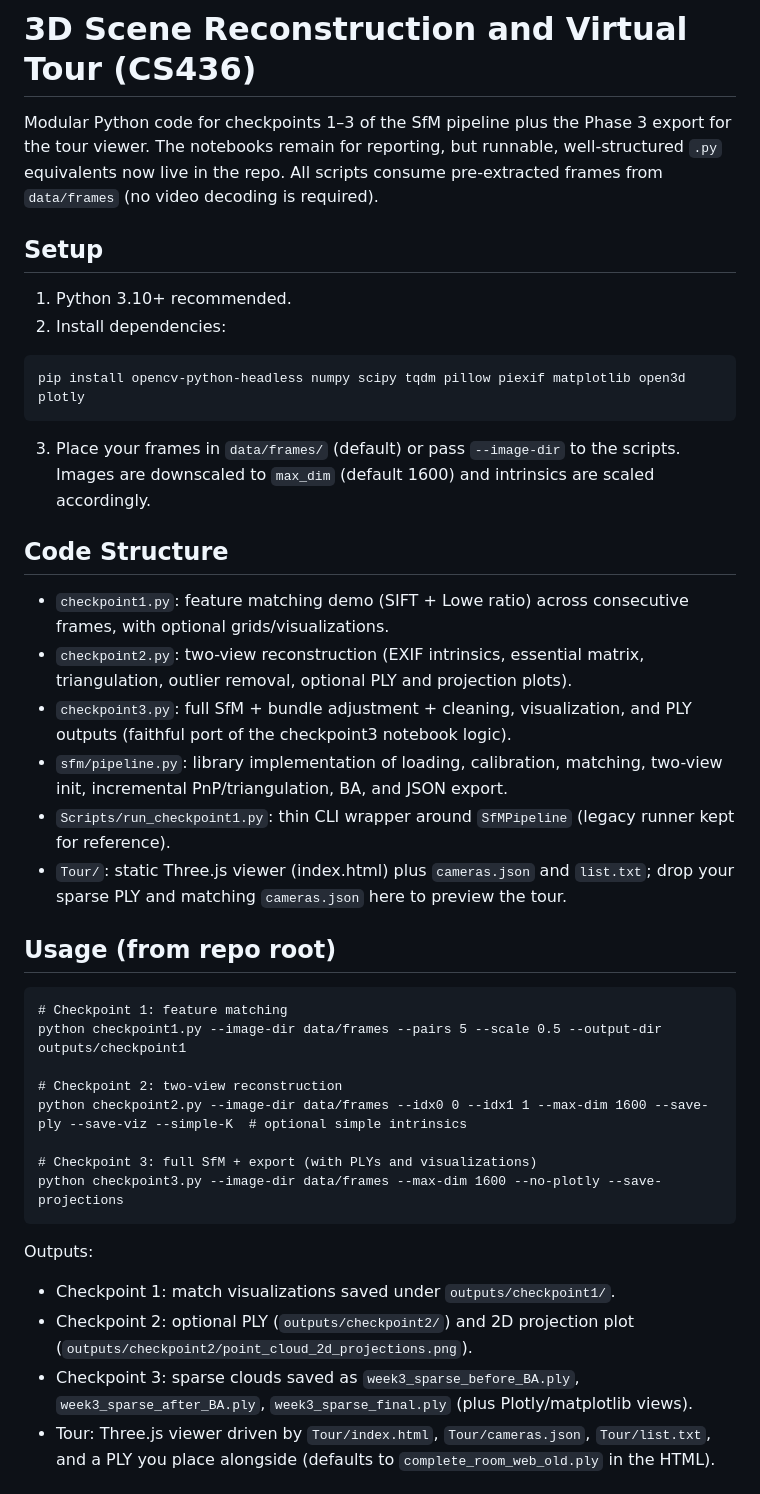
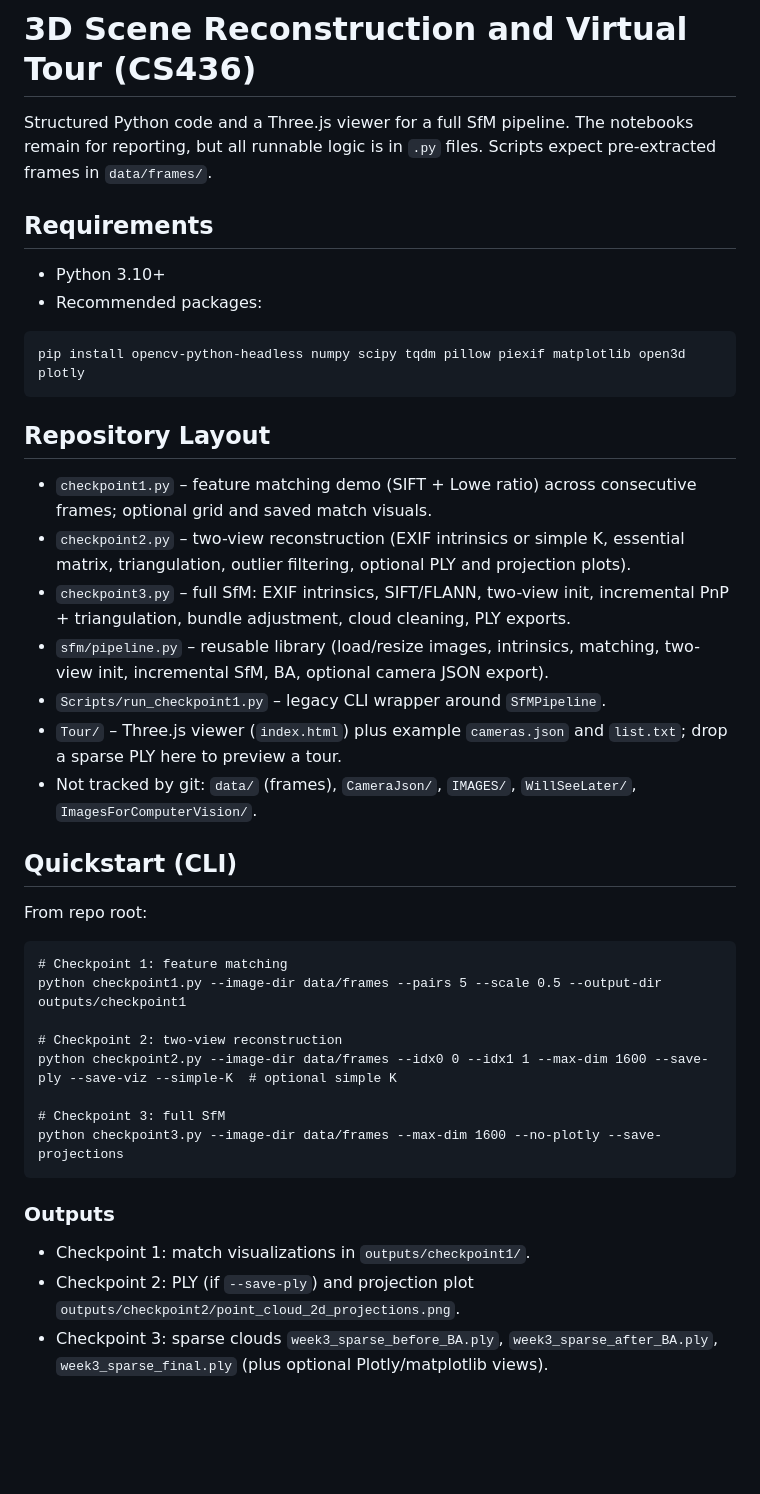
Before and after one commit to ArslanRobo/ComputerVisionProject-Group5, a Markdown page: README.md, the part around one of its changes. Drawn GitHub-style; blank space fills up the shorter version.

````diff
--- a/README.md
+++ b/README.md
@@ -1,38 +1,38 @@
 # 3D Scene Reconstruction and Virtual Tour (CS436)
 
-Modular Python code for checkpoints 1–3 of the SfM pipeline plus the Phase 3 export for the tour viewer. The notebooks remain for reporting, but runnable, well-structured `.py` equivalents now live in the repo. All scripts consume pre-extracted frames from `data/frames` (no video decoding is required).
+Structured Python code and a Three.js viewer for a full SfM pipeline. The notebooks remain for reporting, but all runnable logic is in `.py` files. Scripts expect pre-extracted frames in `data/frames/`.
 
-## Setup
-1) Python 3.10+ recommended.
-2) Install dependencies:
+## Requirements
+- Python 3.10+
+- Recommended packages:
 ```
 pip install opencv-python-headless numpy scipy tqdm pillow piexif matplotlib open3d plotly
 ```
-3) Place your frames in `data/frames/` (default) or pass `--image-dir` to the scripts. Images are downscaled to `max_dim` (default 1600) and intrinsics are scaled accordingly.
 
-## Code Structure
-- `checkpoint1.py`: feature matching demo (SIFT + Lowe ratio) across consecutive frames, with optional grids/visualizations.
-- `checkpoint2.py`: two-view reconstruction (EXIF intrinsics, essential matrix, triangulation, outlier removal, optional PLY and projection plots).
-- `checkpoint3.py`: full SfM + bundle adjustment + cleaning, visualization, and PLY outputs (faithful port of the checkpoint3 notebook logic).
-- `sfm/pipeline.py`: library implementation of loading, calibration, matching, two-view init, incremental PnP/triangulation, BA, and JSON export.
-- `Scripts/run_checkpoint1.py`: thin CLI wrapper around `SfMPipeline` (legacy runner kept for reference).
-- `Tour/`: static Three.js viewer (index.html) plus `cameras.json` and `list.txt`; drop your sparse PLY and matching `cameras.json` here to preview the tour.
+## Repository Layout
+- `checkpoint1.py` – feature matching demo (SIFT + Lowe ratio) across consecutive frames; optional grid and saved match visuals.
+- `checkpoint2.py` – two-view reconstruction (EXIF intrinsics or simple K, essential matrix, triangulation, outlier filtering, optional PLY and projection plots).
+- `checkpoint3.py` – full SfM: EXIF intrinsics, SIFT/FLANN, two-view init, incremental PnP + triangulation, bundle adjustment, cloud cleaning, PLY exports.
+- `sfm/pipeline.py` – reusable library (load/resize images, intrinsics, matching, two-view init, incremental SfM, BA, optional camera JSON export).
+- `Scripts/run_checkpoint1.py` – legacy CLI wrapper around `SfMPipeline`.
+- `Tour/` – Three.js viewer (`index.html`) plus example `cameras.json` and `list.txt`; drop a sparse PLY here to preview a tour.
+- Not tracked by git: `data/` (frames), `CameraJson/`, `IMAGES/`, `WillSeeLater/`, `ImagesForComputerVision/`.
 
-## Usage (from repo root)
+## Quickstart (CLI)
+From repo root:
 ```
 # Checkpoint 1: feature matching
 python checkpoint1.py --image-dir data/frames --pairs 5 --scale 0.5 --output-dir outputs/checkpoint1
 
 # Checkpoint 2: two-view reconstruction
-python checkpoint2.py --image-dir data/frames --idx0 0 --idx1 1 --max-dim 1600 --save-ply --save-viz --simple-K  # optional simple intrinsics
+python checkpoint2.py --image-dir data/frames --idx0 0 --idx1 1 --max-dim 1600 --save-ply --save-viz --simple-K  # optional simple K
 
-# Checkpoint 3: full SfM + export (with PLYs and visualizations)
+# Checkpoint 3: full SfM
 python checkpoint3.py --image-dir data/frames --max-dim 1600 --no-plotly --save-projections
 ```
 
-Outputs:
-- Checkpoint 1: match visualizations saved under `outputs/checkpoint1/`.
-- Checkpoint 2: optional PLY (`outputs/checkpoint2/`) and 2D projection plot (`outputs/checkpoint2/point_cloud_2d_projections.png`).
-- Checkpoint 3: sparse clouds saved as `week3_sparse_before_BA.ply`, `week3_sparse_after_BA.ply`, `week3_sparse_final.ply` (plus Plotly/matplotlib views).
-- Tour: Three.js viewer driven by `Tour/index.html`, `Tour/cameras.json`, `Tour/list.txt`, and a PLY you place alongside (defaults to `complete_room_web_old.ply` in the HTML).
+### Outputs
+- Checkpoint 1: match visualizations in `outputs/checkpoint1/`.
+- Checkpoint 2: PLY (if `--save-ply`) and projection plot `outputs/checkpoint2/point_cloud_2d_projections.png`.
+- Checkpoint 3: sparse clouds `week3_sparse_before_BA.ply`, `week3_sparse_after_BA.ply`, `week3_sparse_final.ply` (plus optional Plotly/matplotlib views).
 
````
Also changed, not shown: other parts of README.md (+25 -34 lines).
